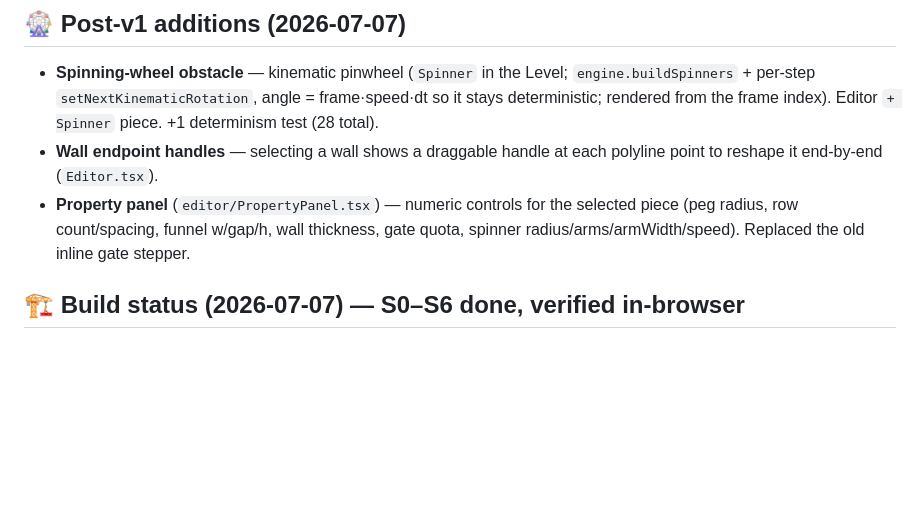
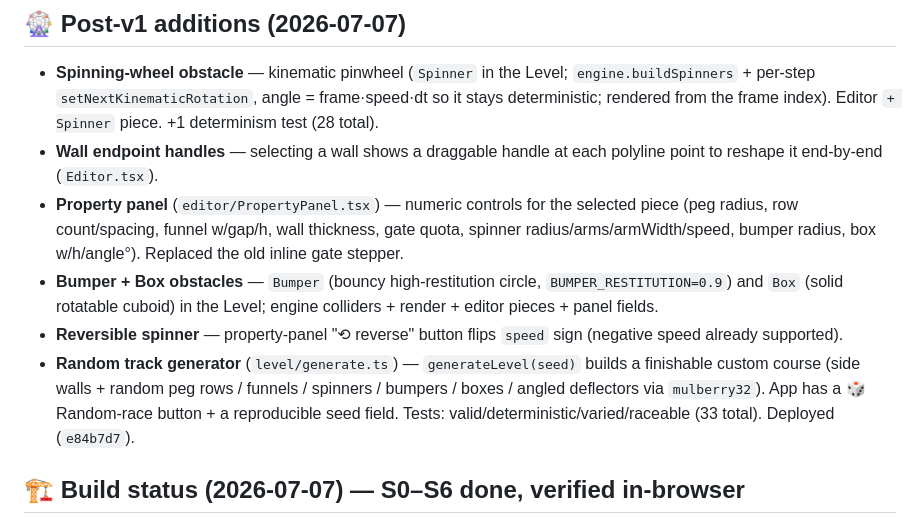
Before and after one commit to Frankyface/Instagram-Marble-race, a Markdown page: handoff.md, the part around the change. Rendered like a GitHub page; blank space fills up the shorter version.

Commit message:
docs: handoff — bumper/box/reverse-spinner/random-generator (deployed)

```diff
--- a/handoff.md
+++ b/handoff.md
@@ -7,7 +7,10 @@ Live at **https://frankyface.github.io/Instagram-Marble-race/**. Repo made publi
 ## 🎡 Post-v1 additions (2026-07-07)
 - **Spinning-wheel obstacle** — kinematic pinwheel (`Spinner` in the Level; `engine.buildSpinners` + per-step `setNextKinematicRotation`, angle = frame·speed·dt so it stays deterministic; rendered from the frame index). Editor `+ Spinner` piece. +1 determinism test (28 total).
 - **Wall endpoint handles** — selecting a wall shows a draggable handle at each polyline point to reshape it end-by-end (`Editor.tsx`).
-- **Property panel** (`editor/PropertyPanel.tsx`) — numeric controls for the selected piece (peg radius, row count/spacing, funnel w/gap/h, wall thickness, gate quota, spinner radius/arms/armWidth/speed). Replaced the old inline gate stepper.
+- **Property panel** (`editor/PropertyPanel.tsx`) — numeric controls for the selected piece (peg radius, row count/spacing, funnel w/gap/h, wall thickness, gate quota, spinner radius/arms/armWidth/speed, bumper radius, box w/h/angle°). Replaced the old inline gate stepper.
+- **Bumper + Box obstacles** — `Bumper` (bouncy high-restitution circle, `BUMPER_RESTITUTION=0.9`) and `Box` (solid rotatable cuboid) in the Level; engine colliders + render + editor pieces + panel fields.
+- **Reversible spinner** — property-panel "⟲ reverse" button flips `speed` sign (negative speed already supported).
+- **Random track generator** (`level/generate.ts`) — `generateLevel(seed)` builds a finishable custom course (side walls + random peg rows / funnels / spinners / bumpers / boxes / angled deflectors via `mulberry32`). App has a 🎲 Random-race button + a reproducible seed field. Tests: valid/deterministic/varied/raceable (33 total). Deployed (`e84b7d7`).
 
 ## 🏗️ Build status (2026-07-07) — S0–S6 done, verified in-browser
 The coloured-balls web app is **built and working** in `web/` (branch `stage-6/web-app`, uncommitted). Verified via `vitest` (21 tests) + `npm run build` + live browser preview (python http.server on `web/dist`, screenshots).
```
